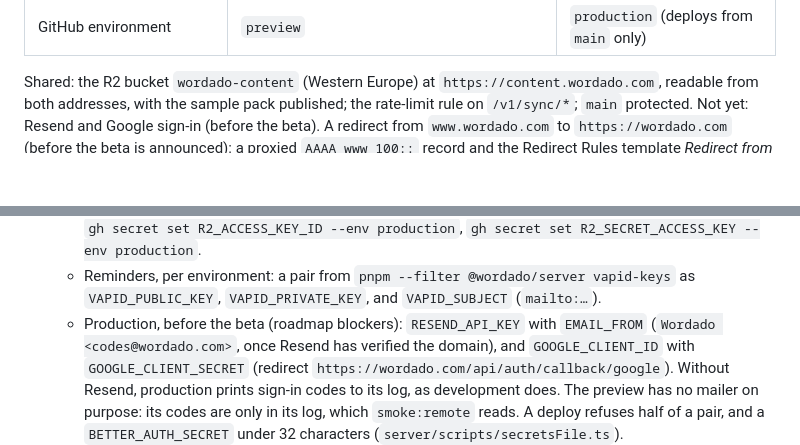
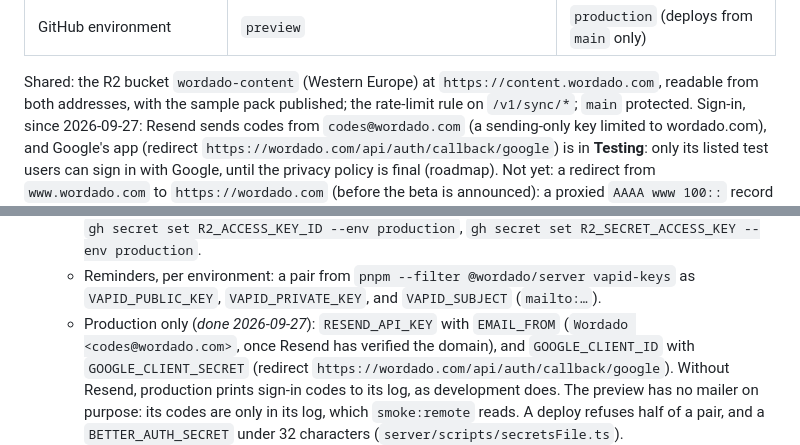
Before and after one commit to wordado/wordado, a Markdown page: docs/deploy.md, 2 parts joined by grey strips. Rendered like a GitHub page; blank space fills up the shorter version.

Commit message:
docs: sign-in is live in production; Google's app stays in Testing
Co-Authored-By: Claude Opus 5.5 (1M context) <noreply@anthropic.com>

```diff
--- a/docs/deploy.md
+++ b/docs/deploy.md
@@ -25,7 +25,9 @@ GitHub environments or with Cloudflare.
 
 Shared: the R2 bucket `wordado-content` (Western Europe) at `https://content.wordado.com`, readable from
 both addresses, with the sample pack published; the rate-limit rule on `/v1/sync/*`; `main` protected.
-Not yet: Resend and Google sign-in (before the beta). A redirect from `www.wordado.com` to `https://wordado.com`
+Sign-in, since 2026-09-27: Resend sends codes from `codes@wordado.com` (a sending-only key limited to
+wordado.com), and Google's app (redirect `https://wordado.com/api/auth/callback/google`) is in **Testing**: only its listed test users can sign in with Google, until the privacy policy is final (roadmap).
+Not yet: a redirect from `www.wordado.com` to `https://wordado.com`
 (before the beta is announced): a proxied `AAAA www 100::` record and the Redirect Rules template *Redirect from
 WWW to root* (301, query string kept). Never serve the app on `www` too: its local data, sign-in cookie and
 installed app would be separate from the apex's. A public support address, such as `support@wordado.com`
@@ -90,7 +92,7 @@ private `wordado/wordado-research`, cloned into `docs/research/` and ignored her
      `gh secret set R2_ACCESS_KEY_ID --env production`, `gh secret set R2_SECRET_ACCESS_KEY --env production`.
    - Reminders, per environment: a pair from `pnpm --filter @wordado/server vapid-keys` as
      `VAPID_PUBLIC_KEY`, `VAPID_PRIVATE_KEY`, and `VAPID_SUBJECT` (`mailto:…`).
-   - Production, before the beta (roadmap blockers): `RESEND_API_KEY` with `EMAIL_FROM`
+   - Production only (*done 2026-09-27*): `RESEND_API_KEY` with `EMAIL_FROM`
      (`Wordado <codes@wordado.com>`, once Resend has verified the domain), and `GOOGLE_CLIENT_ID` with
      `GOOGLE_CLIENT_SECRET` (redirect `https://wordado.com/api/auth/callback/google`). Without Resend,
      production prints sign-in codes to its log, as development does. The preview has no mailer on
```
Also changed, not shown: 1 other file.
